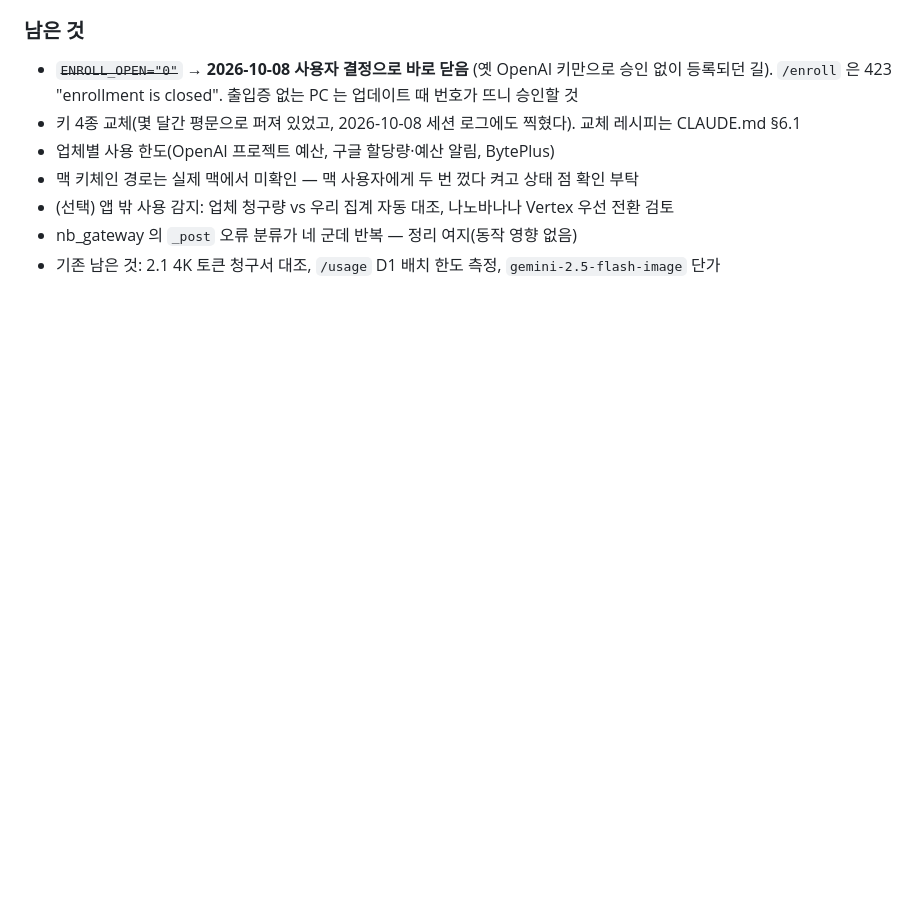
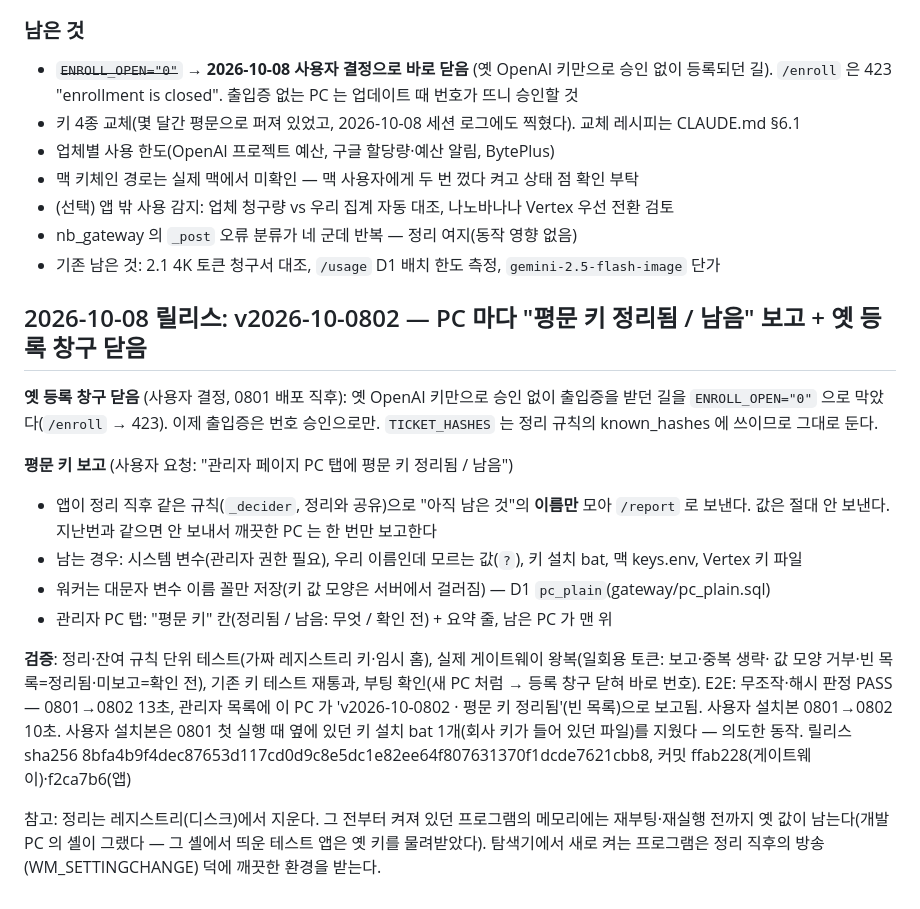
Before and after one commit to productionkhu-tech/freewill-nanobanana, a Markdown page: 인수인계_2026-07-30_전체.md, the part around the change. GitHub-like rendering; blank space fills up the shorter version.

Commit message:
docs: v2026-10-0802 - leftover-plaintext report, old enrolment closed
CLAUDE.md 2.1: the cleanup now reports what is left (names only) to the PC
tab. Handover: 0802 release, E2E (0801->0802 13s, this PC reported clean;
the user install 10s, which had removed one installer bat next to it), and
the note that programs already running keep old values in memory until they
restart.

Co-Authored-By: Claude Opus 5.5 <noreply@anthropic.com>

```diff
--- a/인수인계_2026-07-30_전체.md
+++ b/인수인계_2026-07-30_전체.md
@@ -763,3 +763,25 @@ E2E: 무조작·해시 판정 3건 PASS — 0701→0801 15초(이 PC 실제 정
 - (선택) 앱 밖 사용 감지: 업체 청구량 vs 우리 집계 자동 대조, 나노바나나 Vertex 우선 전환 검토
 - nb_gateway 의 `_post` 오류 분류가 네 군데 반복 — 정리 여지(동작 영향 없음)
 - 기존 남은 것: 2.1 4K 토큰 청구서 대조, `/usage` D1 배치 한도 측정, `gemini-2.5-flash-image` 단가
+
+
+## 2026-10-08 릴리스: v2026-10-0802 — PC 마다 "평문 키 정리됨 / 남음" 보고 + 옛 등록 창구 닫음
+
+**옛 등록 창구 닫음** (사용자 결정, 0801 배포 직후): 옛 OpenAI 키만으로 승인 없이 출입증을 받던 길을
+`ENROLL_OPEN="0"` 으로 막았다(`/enroll` → 423). 이제 출입증은 번호 승인으로만. `TICKET_HASHES` 는 정리 규칙의
+known_hashes 에 쓰이므로 그대로 둔다.
+
+**평문 키 보고** (사용자 요청: "관리자 페이지 PC 탭에 평문 키 정리됨 / 남음")
+- 앱이 정리 직후 같은 규칙(`_decider`, 정리와 공유)으로 "아직 남은 것"의 **이름만** 모아 `/report` 로 보낸다.
+  값은 절대 안 보낸다. 지난번과 같으면 안 보내서 깨끗한 PC 는 한 번만 보고한다
+- 남는 경우: 시스템 변수(관리자 권한 필요), 우리 이름인데 모르는 값(`?`), 키 설치 bat, 맥 keys.env, Vertex 키 파일
+- 워커는 대문자 변수 이름 꼴만 저장(키 값 모양은 서버에서 걸러짐) — D1 `pc_plain`(gateway/pc_plain.sql)
+- 관리자 PC 탭: "평문 키" 칸(정리됨 / 남음: 무엇 / 확인 전) + 요약 줄, 남은 PC 가 맨 위
+
+**검증**: 정리·잔여 규칙 단위 테스트(가짜 레지스트리 키·임시 홈), 실제 게이트웨이 왕복(일회용 토큰: 보고·중복 생략·
+값 모양 거부·빈 목록=정리됨·미보고=확인 전), 기존 키 테스트 재통과, 부팅 확인(새 PC 처럼 → 등록 창구 닫혀 바로 번호).
+E2E: 무조작·해시 판정 PASS — 0801→0802 13초, 관리자 목록에 이 PC 가 'v2026-10-0802 · 평문 키 정리됨'(빈 목록)으로 보고됨. 사용자 설치본 0801→0802 10초. 사용자 설치본은 0801 첫 실행 때 옆에 있던 키 설치 bat 1개(회사 키가 들어 있던 파일)를 지웠다 — 의도한 동작. 릴리스 sha256 8bfa4b9f4dec87653d117cd0d9c8e5dc1e82ee64f807631370f1dcde7621cbb8, 커밋 ffab228(게이트웨이)·f2ca7b6(앱)
+
+참고: 정리는 레지스트리(디스크)에서 지운다. 그 전부터 켜져 있던 프로그램의 메모리에는 재부팅·재실행 전까지
+옛 값이 남는다(개발 PC 의 셸이 그랬다 — 그 셸에서 띄운 테스트 앱은 옛 키를 물려받았다). 탐색기에서 새로 켜는
+프로그램은 정리 직후의 방송(WM_SETTINGCHANGE) 덕에 깨끗한 환경을 받는다.
```
Also changed, not shown: CLAUDE.md (+2 -0 lines).
